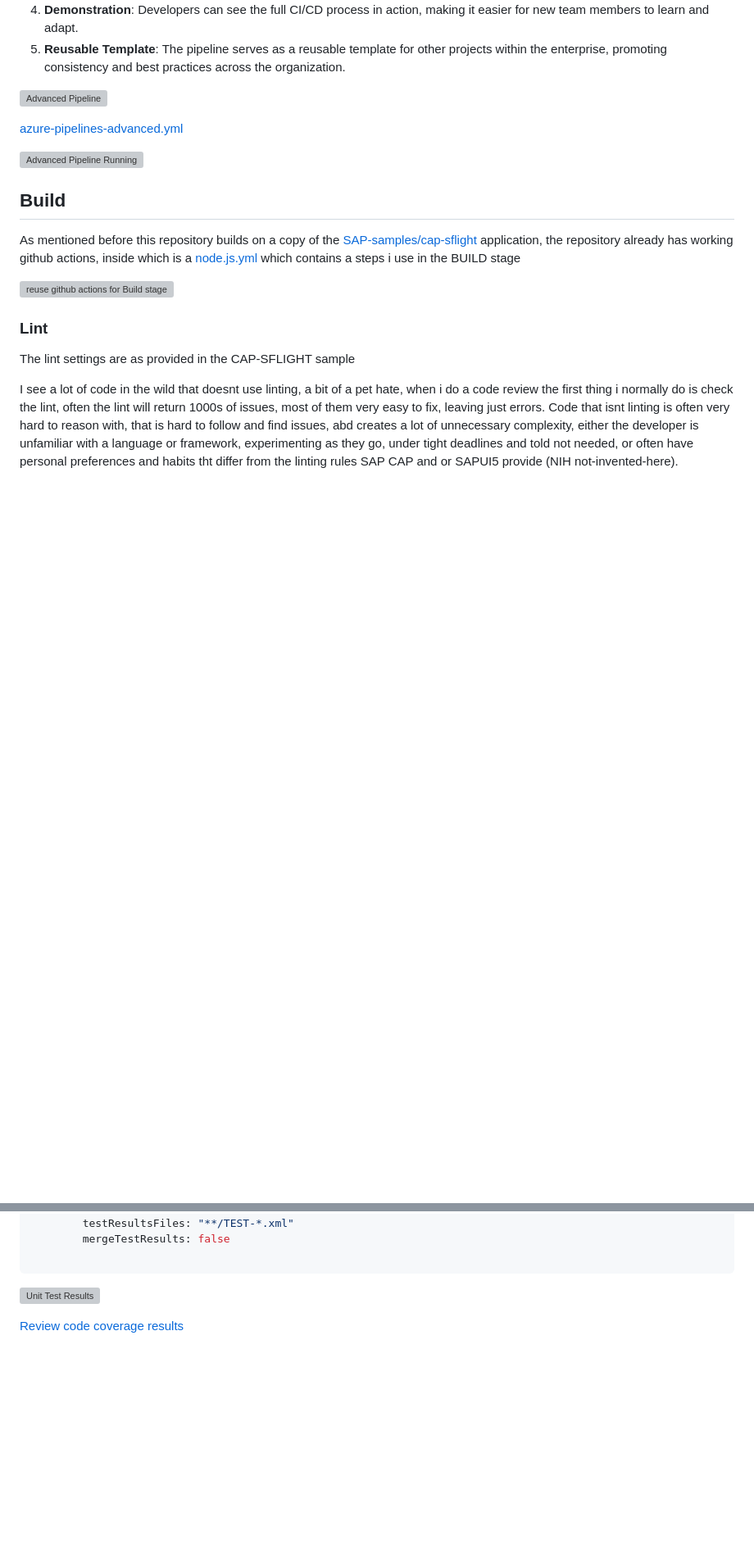
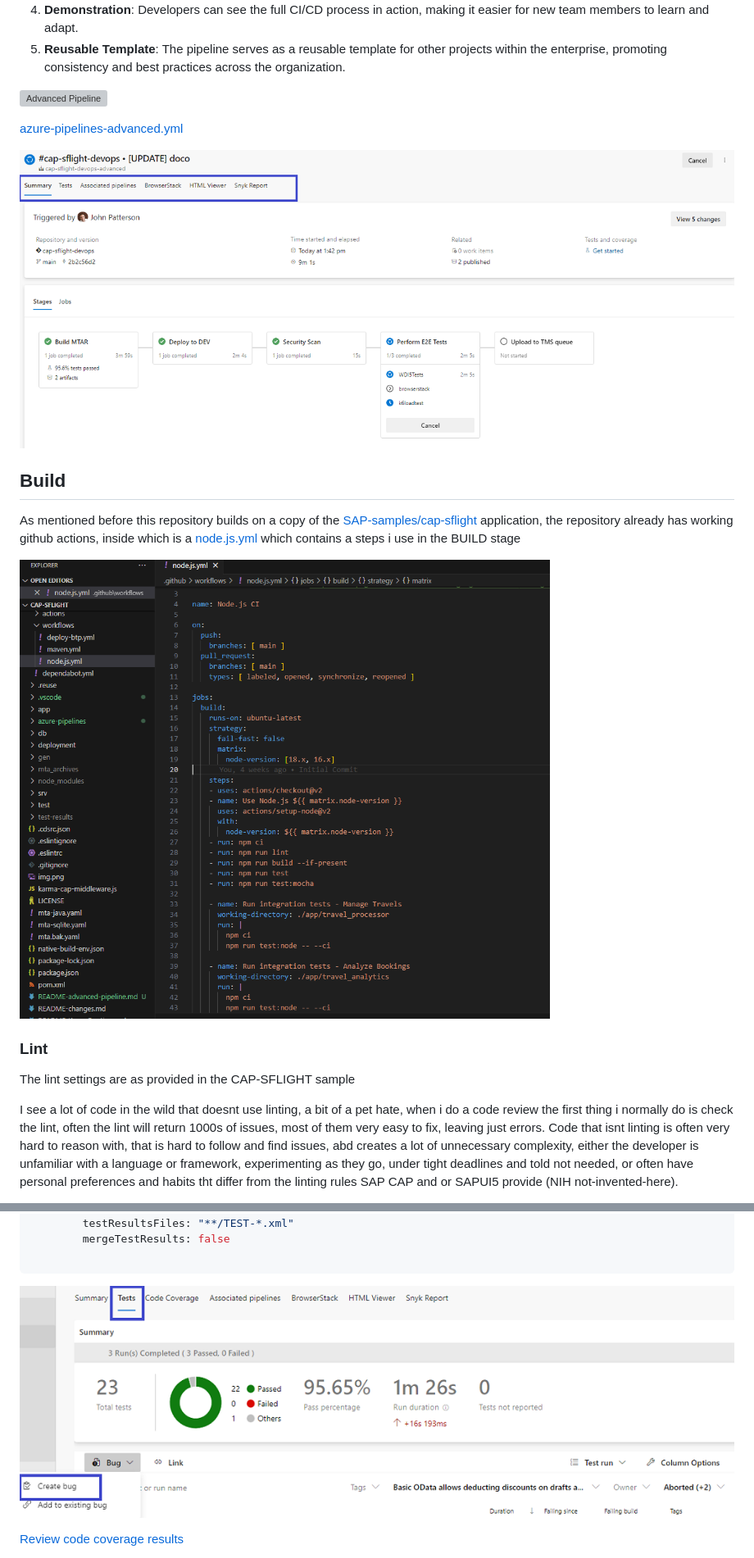
Before and after one commit to jasper07/cap-sflight-devops, a Markdown page: README-advanced-pipeline.md, 2 parts joined by grey strips. Shown: that part at 82% size. Drawn GitHub-style; blank space fills up the shorter version; grey boxes are pictures that could not be loaded.

````diff
--- a/README-advanced-pipeline.md
+++ b/README-advanced-pipeline.md
@@ -28,12 +28,12 @@ The travel processing application is now in production and is being used by thou
 
 [azure-pipelines-advanced.yml](azure-pipelines\azure-pipelines-advanced.yml)
 
-![Advanced Pipeline Running](azure-pipelines\docs\advanced-pipeline-running.png)
+![Advanced Pipeline Running](azure-pipelines/docs/advanced-pipeline-running.png)
 
 ## Build
 As mentioned before this repository builds on a copy of the [SAP-samples/cap-sflight](https://github.com/SAP-samples/cap-sflight) application, the repository already has working github actions, inside which is a [node.js.yml](.github/workflows/node.js.yml) which contains a steps i use in the BUILD stage
 
-![reuse github actions for Build stage](azure-pipelines\docs\advanced-pipeline-build-reuse.png)
+![reuse github actions for Build stage](azure-pipelines/docs/advanced-pipeline-build-reuse.png)
 
 ### Lint
 The lint settings are as provided in the CAP-SFLIGHT sample
@@ -99,7 +99,7 @@ in the pipeline yaml to [Review test results](https://learn.microsoft.com/en-us/
 
 ```
 
-![Unit Test Results](azure-pipelines\docs\advanced-pipeline-tests-result.png)
+![Unit Test Results](azure-pipelines/docs/advanced-pipeline-tests-result.png)
 
 [Review code coverage results](https://learn.microsoft.com/en-us/azure/devops/pipelines/test/review-code-coverage-results?view=azure-devops)
 
````
Also changed, not shown: other parts of README-advanced-pipeline.md (+6 -6 lines).
